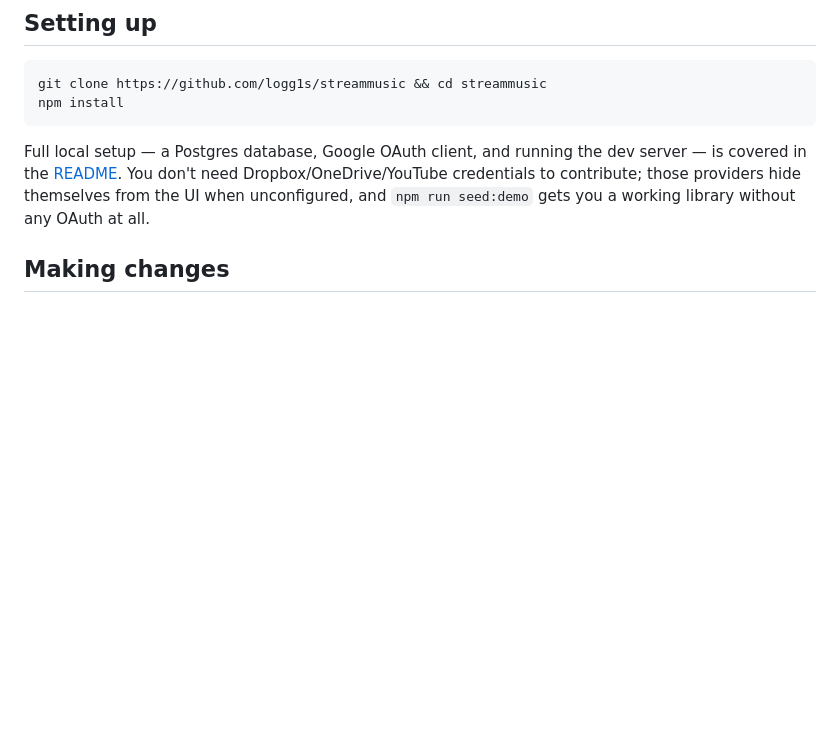
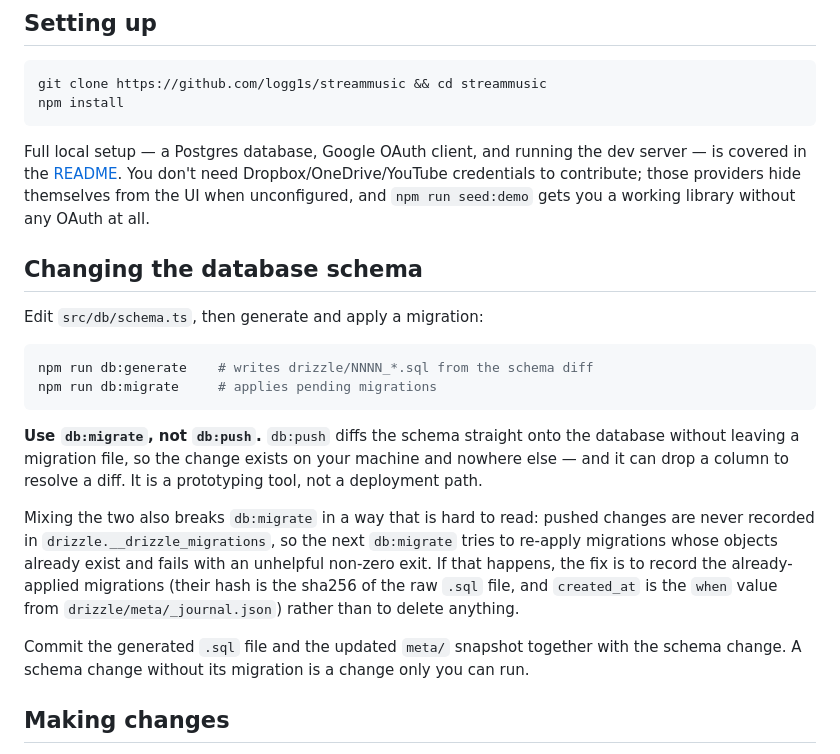
Before and after one commit to logg1s/streammusic, a Markdown page: CONTRIBUTING.md, the part around the change. GitHub-like rendering; blank space fills up the shorter version.

Commit message:
Repair the migration journal so db:migrate works again
npm run db:migrate exited 1 and printed no error. Cause: the database was
built with db:push, which applies a schema diff without recording anything,
so drizzle.__drizzle_migrations held 1 entry while drizzle/ held 4. Every
run then tried to re-apply 0001 onward against objects that already existed.

Before repairing, verified that 0001 and 0002 really were applied — all 9
tables, both enum types, all 3 indexes, both check constraints and all 12
foreign keys they define are present. This was bookkeeping repair, not
skipped DDL.

Recorded the three missing migrations with the hash drizzle itself computes
(sha256 of the raw .sql file, confirmed by reproducing the stored hash of
0000_init exactly) and created_at from the journal's `when`. db:migrate now
exits 0.

Documented the rule that caused this in CONTRIBUTING and AGENTS: schema
changes go through db:generate + db:migrate. db:push leaves no migration
file, can drop a column to settle a diff, and silently desynchronises the
journal — a change that exists on one machine and nowhere else.

````diff
--- a/CONTRIBUTING.md
+++ b/CONTRIBUTING.md
@@ -67,6 +67,32 @@ dev server — is covered in the [README](README.md#quick-start). You don't
 need Dropbox/OneDrive/YouTube credentials to contribute; those providers hide
 themselves from the UI when unconfigured, and `npm run seed:demo` gets you a
 working library without any OAuth at all.
+
+## Changing the database schema
+
+Edit `src/db/schema.ts`, then generate and apply a migration:
+
+```bash
+npm run db:generate    # writes drizzle/NNNN_*.sql from the schema diff
+npm run db:migrate     # applies pending migrations
+```
+
+**Use `db:migrate`, not `db:push`.** `db:push` diffs the schema straight onto
+the database without leaving a migration file, so the change exists on your
+machine and nowhere else — and it can drop a column to resolve a diff. It is
+a prototyping tool, not a deployment path.
+
+Mixing the two also breaks `db:migrate` in a way that is hard to read: pushed
+changes are never recorded in `drizzle.__drizzle_migrations`, so the next
+`db:migrate` tries to re-apply migrations whose objects already exist and
+fails with an unhelpful non-zero exit. If that happens, the fix is to record
+the already-applied migrations (their hash is the sha256 of the raw `.sql`
+file, and `created_at` is the `when` value from `drizzle/meta/_journal.json`)
+rather than to delete anything.
+
+Commit the generated `.sql` file and the updated `meta/` snapshot together
+with the schema change. A schema change without its migration is a change
+only you can run.
 
 ## Making changes
 
````
Also changed, not shown: AGENTS.md (+3 -0 lines).
